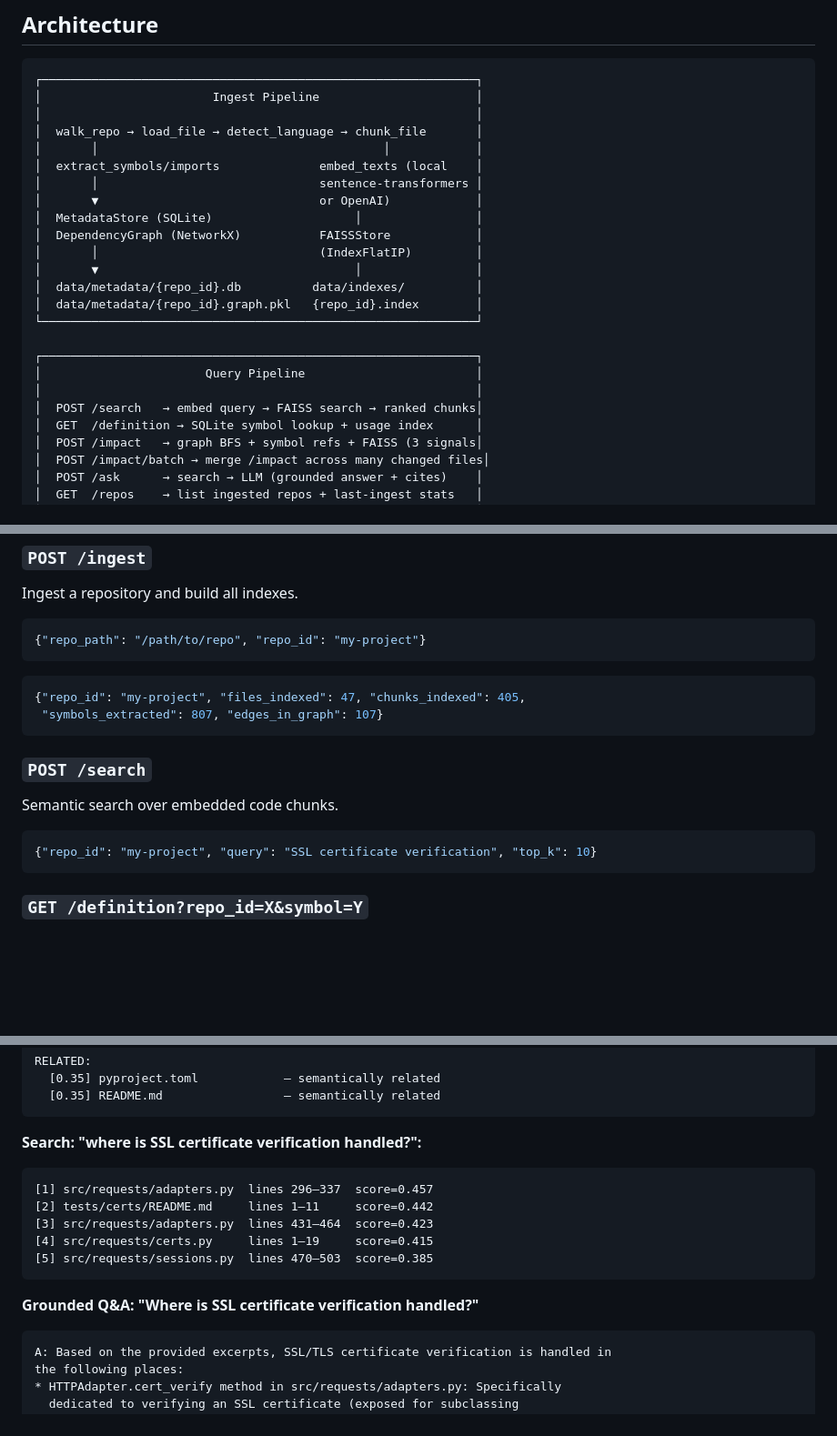
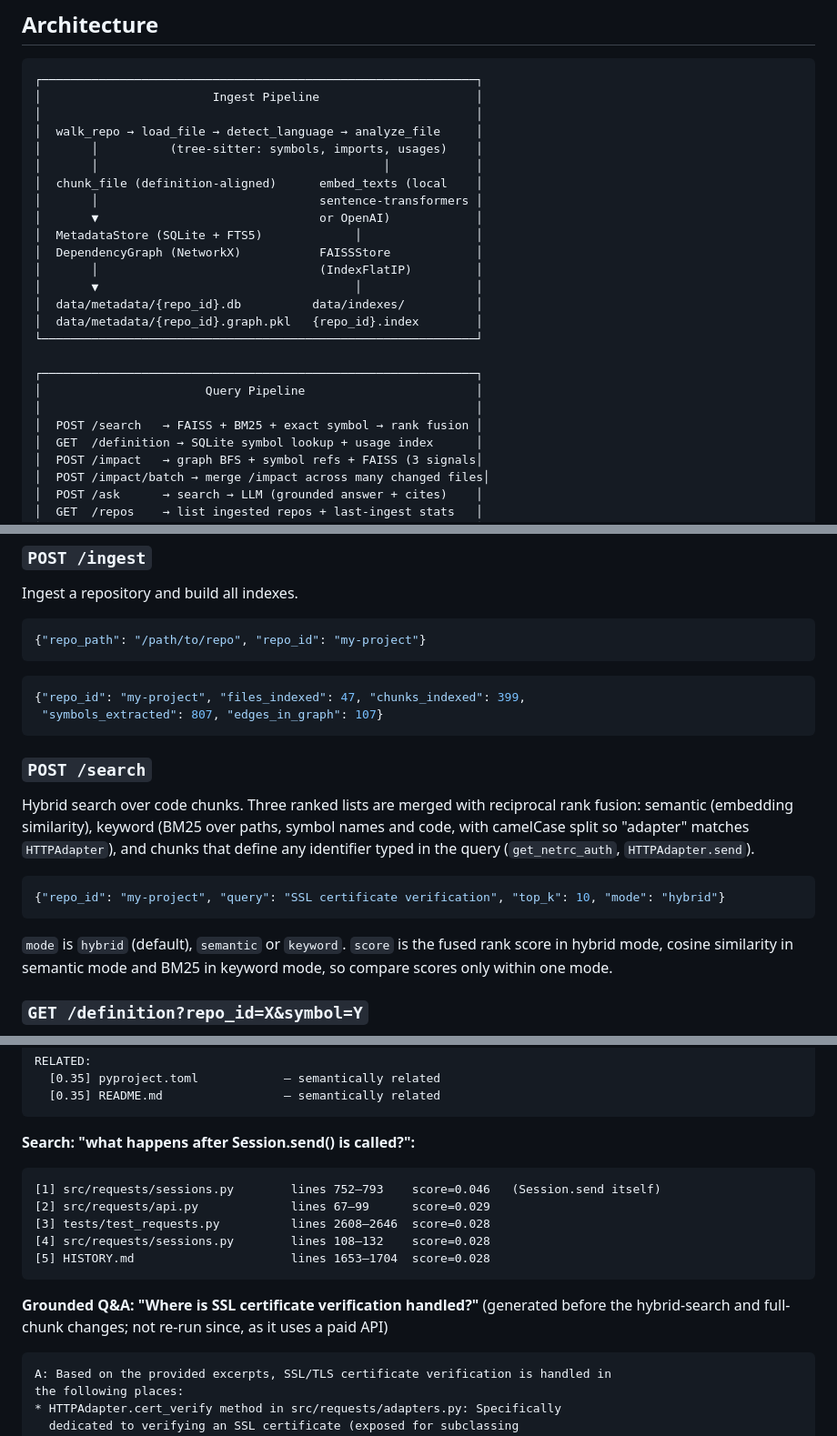
Before and after one commit to saarthakg/codebase-intel, a Markdown page: README.md, 3 parts joined by grey strips. Shown at 91% size. Drawn GitHub-style; blank space fills up the shorter version.

````diff
--- a/README.md
+++ b/README.md
@@ -24,12 +24,13 @@ Answers are always grounded in retrieved code — no hallucinated function names
 ┌─────────────────────────────────────────────────────────────┐
 │                        Ingest Pipeline                      │
 │                                                             │
-│  walk_repo → load_file → detect_language → chunk_file       │
+│  walk_repo → load_file → detect_language → analyze_file     │
+│       │          (tree-sitter: symbols, imports, usages)    │
 │       │                                        │            │
-│  extract_symbols/imports              embed_texts (local    │
+│  chunk_file (definition-aligned)      embed_texts (local    │
 │       │                               sentence-transformers │
 │       ▼                               or OpenAI)            │
-│  MetadataStore (SQLite)                    │                │
+│  MetadataStore (SQLite + FTS5)             │                │
 │  DependencyGraph (NetworkX)           FAISSStore            │
 │       │                               (IndexFlatIP)         │
 │       ▼                                    │                │
@@ -40,7 +41,7 @@ Answers are always grounded in retrieved code — no hallucinated function names
 ┌─────────────────────────────────────────────────────────────┐
 │                       Query Pipeline                        │
 │                                                             │
-│  POST /search   → embed query → FAISS search → ranked chunks│
+│  POST /search   → FAISS + BM25 + exact symbol → rank fusion │
 │  GET  /definition → SQLite symbol lookup + usage index      │
 │  POST /impact   → graph BFS + symbol refs + FAISS (3 signals│
 │  POST /impact/batch → merge /impact across many changed files│
@@ -130,17 +134,24 @@ Ingest a repository and build all indexes.
 ```
 
 ```json
-{"repo_id": "my-project", "files_indexed": 47, "chunks_indexed": 405,
+{"repo_id": "my-project", "files_indexed": 47, "chunks_indexed": 399,
  "symbols_extracted": 807, "edges_in_graph": 107}
 ```
 
 ### `POST /search`
 
-Semantic search over embedded code chunks.
+Hybrid search over code chunks. Three ranked lists are merged with reciprocal rank fusion:
+semantic (embedding similarity), keyword (BM25 over paths, symbol names and code, with
+camelCase split so "adapter" matches `HTTPAdapter`), and chunks that define any identifier
+typed in the query (`get_netrc_auth`, `HTTPAdapter.send`).
 
 ```json
-{"repo_id": "my-project", "query": "SSL certificate verification", "top_k": 10}
+{"repo_id": "my-project", "query": "SSL certificate verification", "top_k": 10, "mode": "hybrid"}
 ```
+
+`mode` is `hybrid` (default), `semantic` or `keyword`. `score` is the fused rank score in
+hybrid mode, cosine similarity in semantic mode and BM25 in keyword mode, so compare scores
+only within one mode.
 
 ### `GET /definition?repo_id=X&symbol=Y`
 
@@ -237,16 +248,17 @@ RELATED:
   [0.35] README.md                 — semantically related
 ```
 
-**Search: "where is SSL certificate verification handled?":**
+**Search: "what happens after Session.send() is called?":**
 ```
-[1] src/requests/adapters.py  lines 296–337  score=0.457
-[2] tests/certs/README.md     lines 1–11     score=0.442
-[3] src/requests/adapters.py  lines 431–464  score=0.423
-[4] src/requests/certs.py     lines 1–19     score=0.415
-[5] src/requests/sessions.py  lines 470–503  score=0.385
+[1] src/requests/sessions.py        lines 752–793    score=0.046   (Session.send itself)
+[2] src/requests/api.py             lines 67–99      score=0.029
+[3] tests/test_requests.py          lines 2608–2646  score=0.028
+[4] src/requests/sessions.py        lines 108–132    score=0.028
+[5] HISTORY.md                      lines 1653–1704  score=0.028
 ```
 
-**Grounded Q&A: "Where is SSL certificate verification handled?"**
+**Grounded Q&A: "Where is SSL certificate verification handled?"** (generated before the
+hybrid-search and full-chunk changes; not re-run since, as it uses a paid API)
 ```
 A: Based on the provided excerpts, SSL/TLS certificate verification is handled in
 the following places:
````
Also changed, not shown: other parts of README.md (+72 -20 lines), examples/demo_questions.md (+68 -87 lines).
